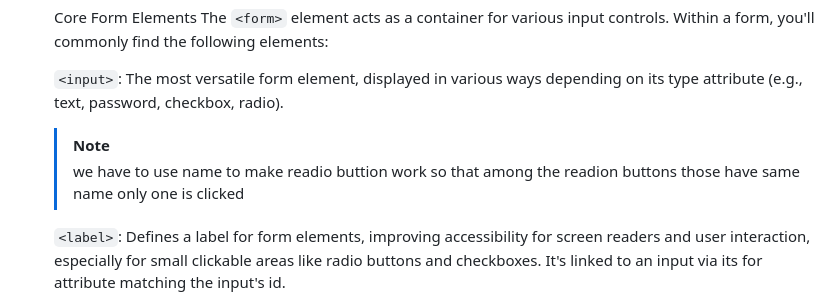
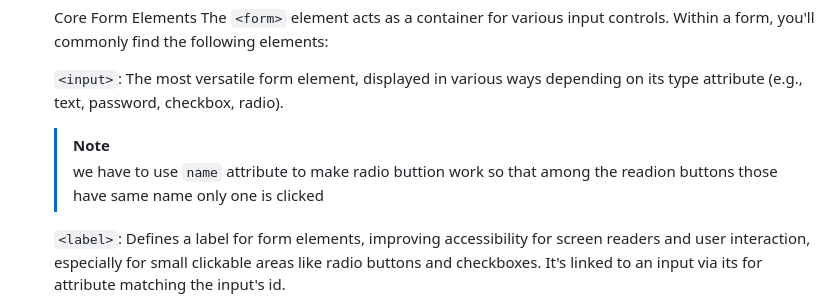
Before and after one commit to sp18-sunnydhaka/mern-fronted, a Markdown page: README.md, the part around the change. Drawn GitHub-style.

```diff
--- a/README.md
+++ b/README.md
@@ -217,8 +217,10 @@ HTML FORMS
     you'll commonly find the following elements:
 
     `<input>`: The most versatile form element, displayed in various ways depending on its type attribute (e.g., text, password, checkbox, radio).
+
+
     > [!NOTE]
-    > we have to use name to make readio buttion work so that among the readion buttons those have same name only one is clicked
+    > we have to use `name` attribute to make radio buttion work so that among the readion buttons those have same name only one is clicked
 
 
     `<label>`: Defines a label for form elements, improving accessibility for screen readers and user interaction, especially for small clickable areas like radio buttons and checkboxes. It's linked to an input via its for attribute matching the input's id.
```
